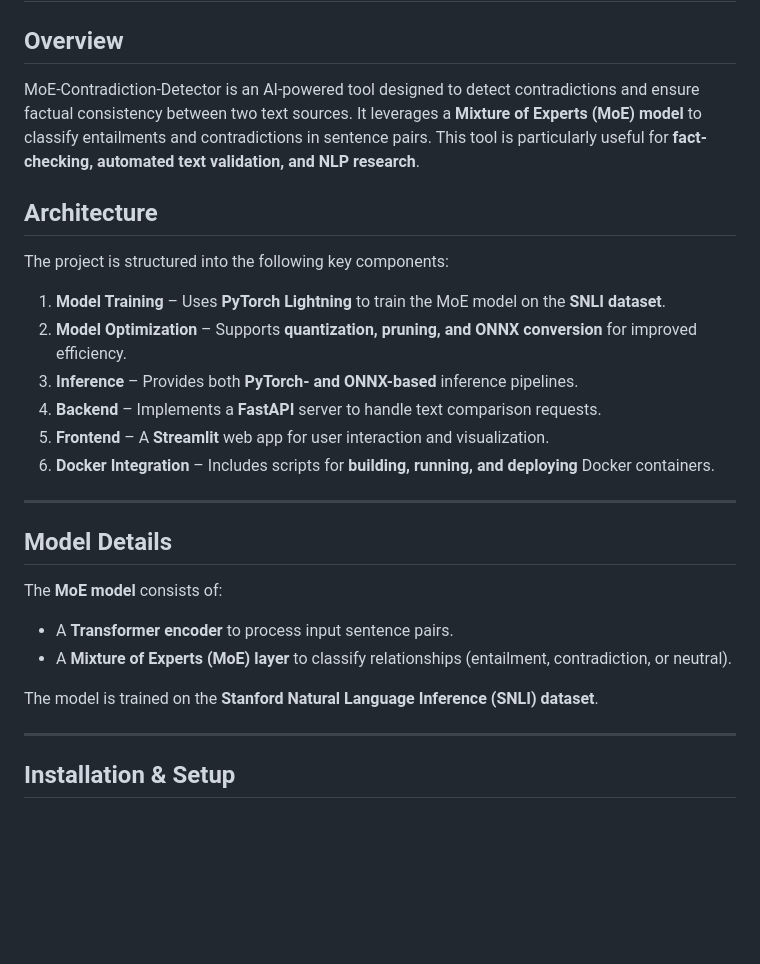
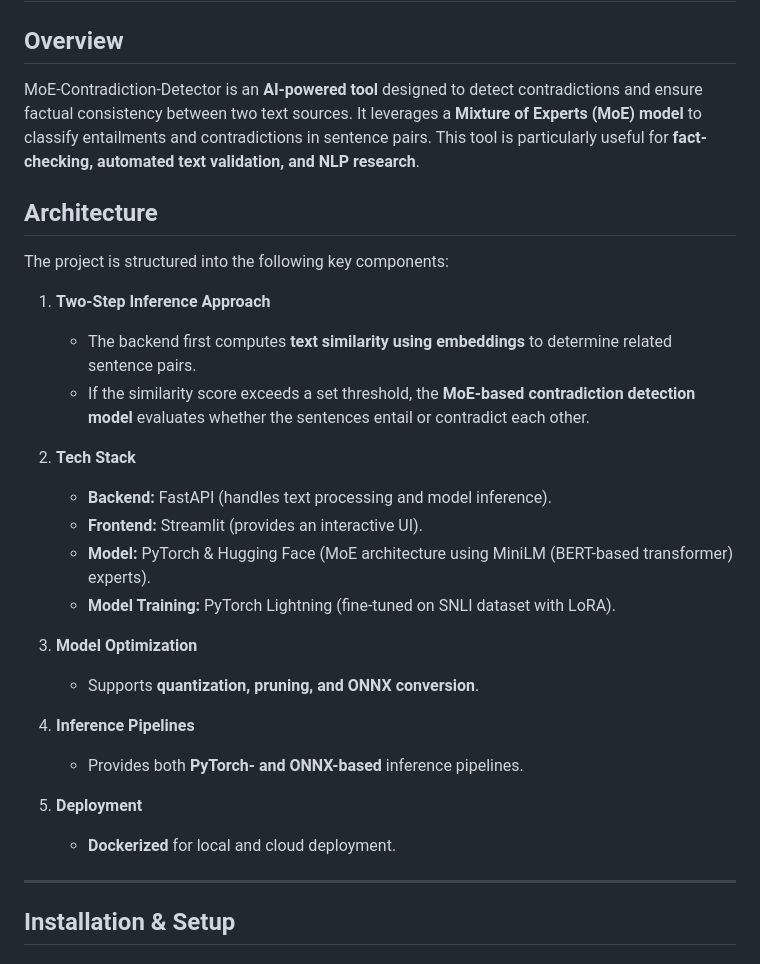
Before and after one commit to ajinkyanande/MoE-Contradiction-Detector, a Markdown page: README.md, the part around the change. Rendered like a GitHub page; blank space fills up the shorter version.

```diff
--- a/README.md
+++ b/README.md
@@ -1,26 +1,29 @@
 # **MoE-Contradiction-Detector**
 
 ## **Overview**
-MoE-Contradiction-Detector is an AI-powered tool designed to detect contradictions and ensure factual consistency between two text sources. It leverages a **Mixture of Experts (MoE) model** to classify entailments and contradictions in sentence pairs. This tool is particularly useful for **fact-checking, automated text validation, and NLP research**.
+MoE-Contradiction-Detector is an **AI-powered tool** designed to detect contradictions and ensure factual consistency between two text sources. It leverages a **Mixture of Experts (MoE) model** to classify entailments and contradictions in sentence pairs. This tool is particularly useful for **fact-checking, automated text validation, and NLP research**.
 
 ## **Architecture**
 The project is structured into the following key components:
 
-1. **Model Training** – Uses **PyTorch Lightning** to train the MoE model on the **SNLI dataset**.
-2. **Model Optimization** – Supports **quantization, pruning, and ONNX conversion** for improved efficiency.
-3. **Inference** – Provides both **PyTorch- and ONNX-based** inference pipelines.
-4. **Backend** – Implements a **FastAPI** server to handle text comparison requests.
-5. **Frontend** – A **Streamlit** web app for user interaction and visualization.
-6. **Docker Integration** – Includes scripts for **building, running, and deploying** Docker containers.
+1. **Two-Step Inference Approach**
+   - The backend first computes **text similarity using embeddings** to determine related sentence pairs.
+   - If the similarity score exceeds a set threshold, the **MoE-based contradiction detection model** evaluates whether the sentences entail or contradict each other.
 
----
+2. **Tech Stack**
+   - **Backend:** FastAPI (handles text processing and model inference).
+   - **Frontend:** Streamlit (provides an interactive UI).
+   - **Model:** PyTorch & Hugging Face (MoE architecture using MiniLM (BERT-based transformer) experts).
+   - **Model Training:** PyTorch Lightning (fine-tuned on SNLI dataset with LoRA).
 
-## **Model Details**
-The **MoE model** consists of:
-- A **Transformer encoder** to process input sentence pairs.
-- A **Mixture of Experts (MoE) layer** to classify relationships (entailment, contradiction, or neutral).
+3. **Model Optimization**
+   - Supports **quantization, pruning, and ONNX conversion**.
 
-The model is trained on the **Stanford Natural Language Inference (SNLI) dataset**.
+4. **Inference Pipelines**
+   - Provides both **PyTorch- and ONNX-based** inference pipelines.
+
+5. **Deployment**
+   - **Dockerized** for local and cloud deployment.
 
 ---
 
```
